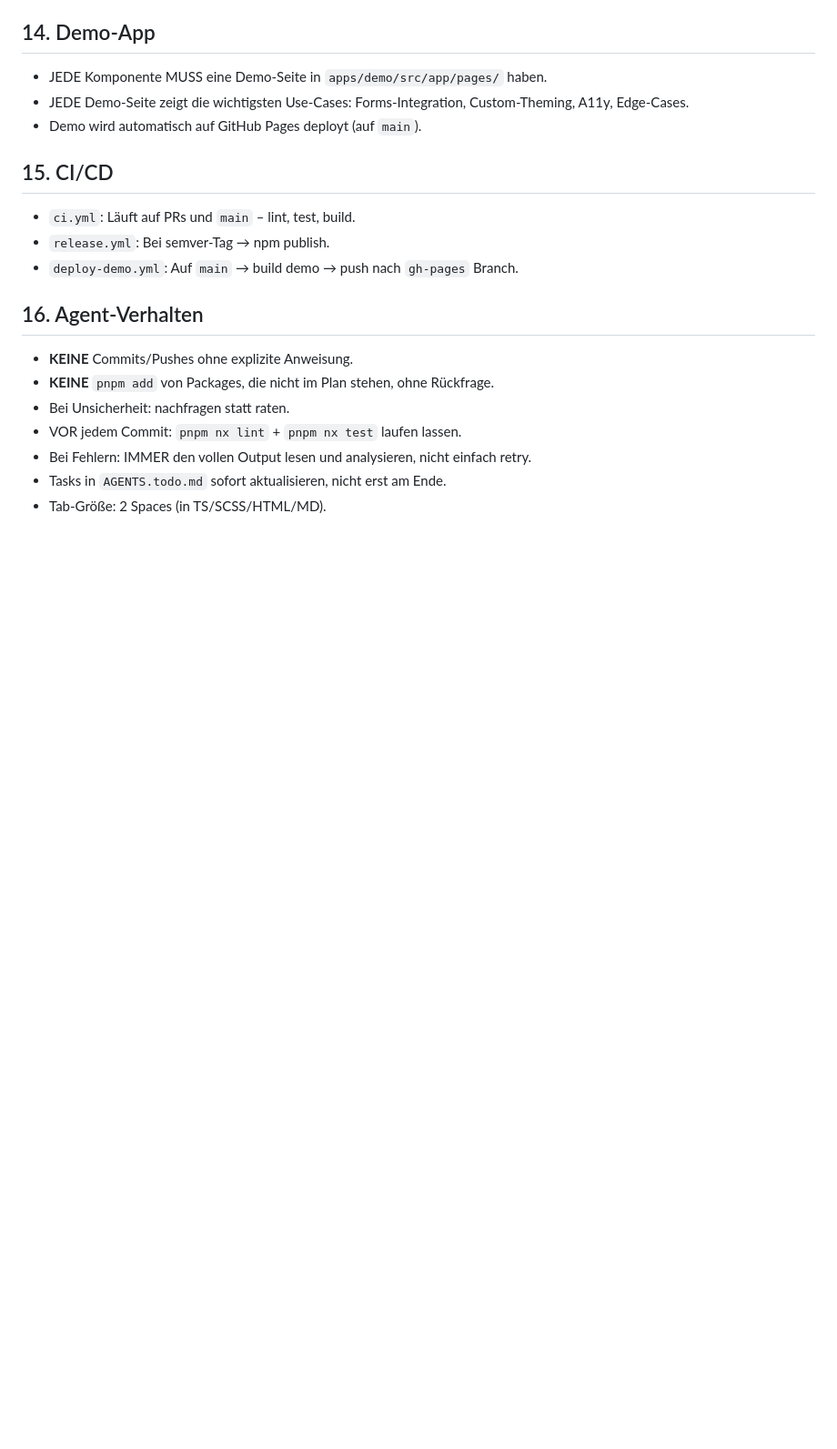
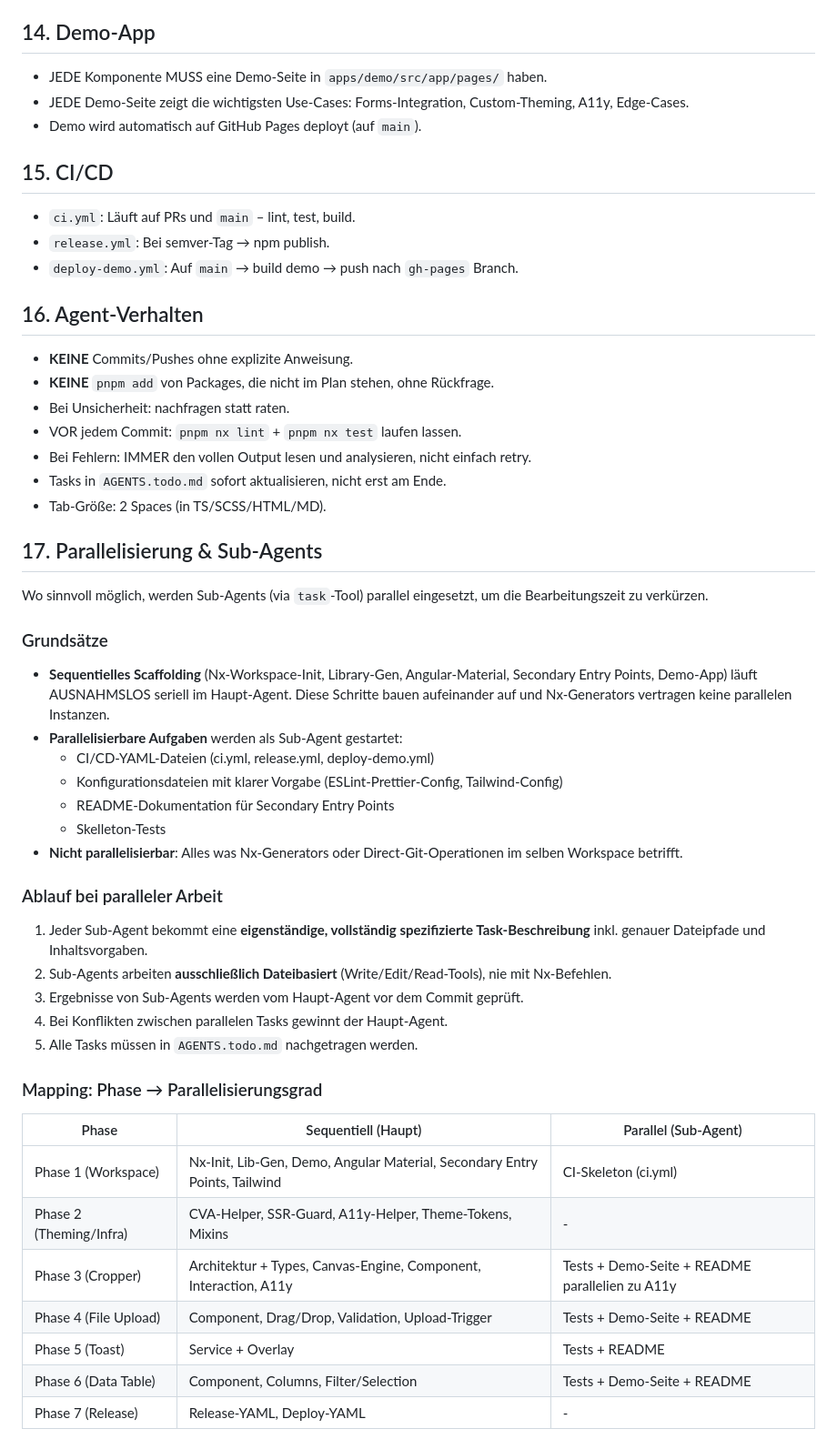
Before and after one commit to reisi007/angular-material-extended, a Markdown page: AGENTS.md, the part around the change. Shown at 91% size. Rendered like a GitHub page; blank space fills up the shorter version.

Commit message:
docs: add parallelization and sub-agent strategy

```diff
--- a/AGENTS.md
+++ b/AGENTS.md
@@ -165,3 +165,37 @@ export class RuiCropper extends RuiValueAccessor<string> implements ControlValue
 - Bei Fehlern: IMMER den vollen Output lesen und analysieren, nicht einfach retry.
 - Tasks in `AGENTS.todo.md` sofort aktualisieren, nicht erst am Ende.
 - Tab-Größe: 2 Spaces (in TS/SCSS/HTML/MD).
+
+## 17. Parallelisierung & Sub-Agents
+
+Wo sinnvoll möglich, werden Sub-Agents (via `task`-Tool) parallel eingesetzt, um die Bearbeitungszeit zu verkürzen.
+
+### Grundsätze
+
+- **Sequentielles Scaffolding** (Nx-Workspace-Init, Library-Gen, Angular-Material, Secondary Entry Points, Demo-App) läuft AUSNAHMSLOS seriell im Haupt-Agent. Diese Schritte bauen aufeinander auf und Nx-Generators vertragen keine parallelen Instanzen.
+- **Parallelisierbare Aufgaben** werden als Sub-Agent gestartet:
+  - CI/CD-YAML-Dateien (ci.yml, release.yml, deploy-demo.yml)
+  - Konfigurationsdateien mit klarer Vorgabe (ESLint-Prettier-Config, Tailwind-Config)
+  - README-Dokumentation für Secondary Entry Points
+  - Skelleton-Tests
+- **Nicht parallelisierbar**: Alles was Nx-Generators oder Direct-Git-Operationen im selben Workspace betrifft.
+
+### Ablauf bei paralleler Arbeit
+
+1. Jeder Sub-Agent bekommt eine **eigenständige, vollständig spezifizierte Task-Beschreibung** inkl. genauer Dateipfade und Inhaltsvorgaben.
+2. Sub-Agents arbeiten **ausschließlich Dateibasiert** (Write/Edit/Read-Tools), nie mit Nx-Befehlen.
+3. Ergebnisse von Sub-Agents werden vom Haupt-Agent vor dem Commit geprüft.
+4. Bei Konflikten zwischen parallelen Tasks gewinnt der Haupt-Agent.
+5. Alle Tasks müssen in `AGENTS.todo.md` nachgetragen werden.
+
+### Mapping: Phase → Parallelisierungsgrad
+
+| Phase | Sequentiell (Haupt) | Parallel (Sub-Agent) |
+|---|---|---|
+| Phase 1 (Workspace) | Nx-Init, Lib-Gen, Demo, Angular Material, Secondary Entry Points, Tailwind | CI-Skeleton (ci.yml) |
+| Phase 2 (Theming/Infra) | CVA-Helper, SSR-Guard, A11y-Helper, Theme-Tokens, Mixins | - |
+| Phase 3 (Cropper) | Architektur + Types, Canvas-Engine, Component, Interaction, A11y | Tests + Demo-Seite + README parallelien zu A11y |
+| Phase 4 (File Upload) | Component, Drag/Drop, Validation, Upload-Trigger | Tests + Demo-Seite + README |
+| Phase 5 (Toast) | Service + Overlay | Tests + README |
+| Phase 6 (Data Table) | Component, Columns, Filter/Selection | Tests + Demo-Seite + README |
+| Phase 7 (Release) | Release-YAML, Deploy-YAML | - |
```
